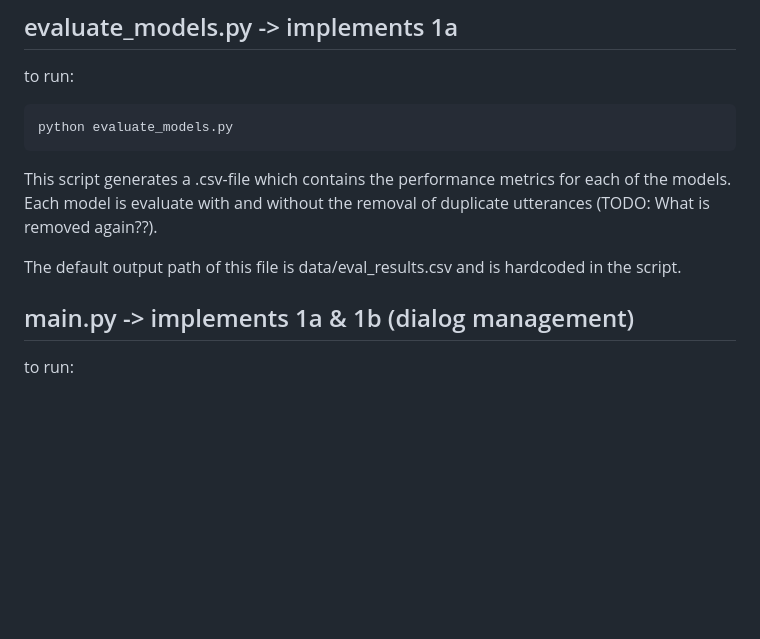
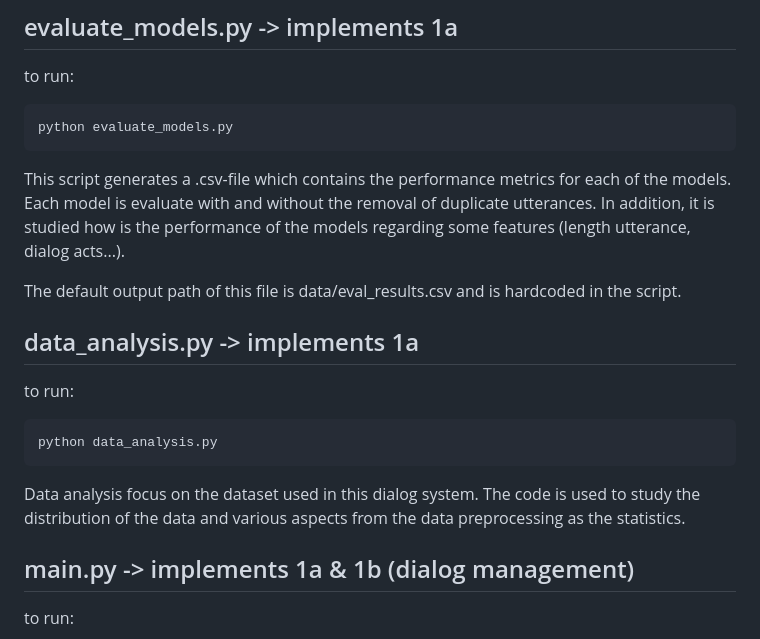
Before and after one commit to maxschwalenberg/methods_in_ai_research_03, a Markdown page: README.md, the part around the change. Rendered like a GitHub page; blank space fills up the shorter version.

````diff
--- a/README.md
+++ b/README.md
@@ -53,9 +53,17 @@ to run:
 python evaluate_models.py
 ```
 
-This script generates a .csv-file which contains the performance metrics for each of the models. Each model is evaluate with and without the removal of duplicate utterances (TODO: What is removed again??).
+This script generates a .csv-file which contains the performance metrics for each of the models. Each model is evaluate with and without the removal of duplicate utterances. In addition, it is studied how is the performance of the models regarding some features (length utterance, dialog acts...).
 
 The default output path of this file is data/eval_results.csv and is hardcoded in the script.
+
+## data_analysis.py -> implements 1a
+to run:
+```bash
+python data_analysis.py
+```
+
+Data analysis focus on the dataset used in this dialog system. The code is used to study the distribution of the data and various aspects from the data preprocessing as the statistics.
 
 ## main.py -> implements 1a & 1b (dialog management)
 to run:
````
